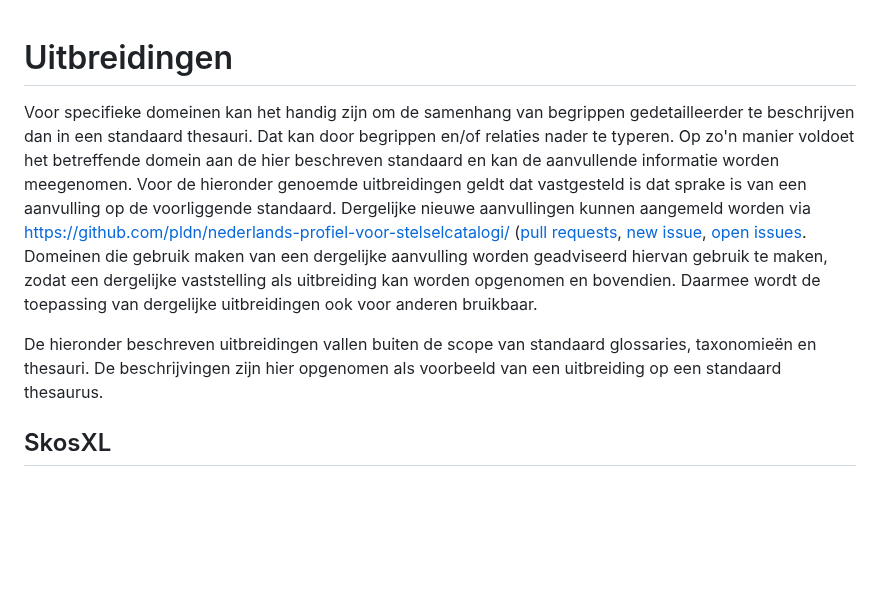
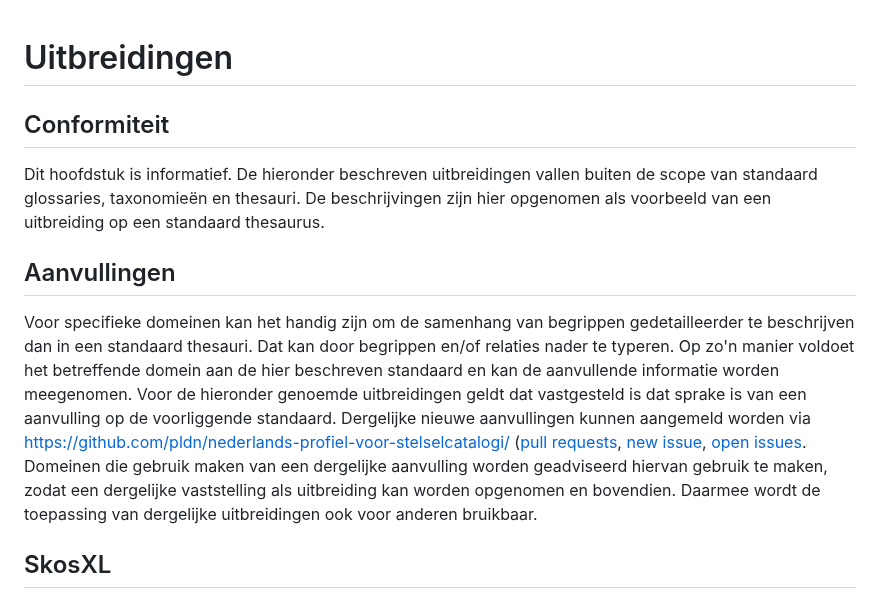
Before and after one commit to pldn/nederlands-profiel-voor-stelselcatalogi, a Markdown page: respec/H6-uitbreidingen.md, the part around the change. Rendered like a GitHub page; blank space fills up the shorter version.

```diff
--- a/respec/H6-uitbreidingen.md
+++ b/respec/H6-uitbreidingen.md
@@ -1,7 +1,10 @@
 # Uitbreidingen
+
+## Conformiteit
+Dit hoofdstuk is informatief. De hieronder beschreven uitbreidingen vallen buiten de scope van standaard glossaries, taxonomieën en thesauri. De beschrijvingen zijn hier opgenomen als voorbeeld van een uitbreiding op een standaard thesaurus.
+
+## Aanvullingen
 Voor specifieke domeinen kan het handig zijn om de samenhang van begrippen gedetailleerder te beschrijven dan in een standaard thesauri. Dat kan door begrippen en/of relaties nader te typeren. Op zo'n manier voldoet het betreffende domein aan de hier beschreven standaard en kan de aanvullende informatie worden meegenomen. Voor de hieronder genoemde uitbreidingen geldt dat vastgesteld is dat sprake is van een aanvulling op de voorliggende standaard. Dergelijke nieuwe aanvullingen kunnen aangemeld worden via https://github.com/pldn/nederlands-profiel-voor-stelselcatalogi/ ([pull requests](https://github.com/pldn/nederlands-profiel-voor-stelselcatalogi/pulls/), [new issue](https://github.com/pldn/nederlands-profiel-voor-stelselcatalogi/issues/new), [open issues](https://github.com/pldn/nederlands-profiel-voor-stelselcatalogi/issues/). Domeinen die gebruik maken van een dergelijke aanvulling worden geadviseerd hiervan gebruik te maken, zodat een dergelijke vaststelling als uitbreiding kan worden opgenomen en bovendien. Daarmee wordt de toepassing van dergelijke uitbreidingen ook voor anderen bruikbaar.
-
-De hieronder beschreven uitbreidingen vallen buiten de scope van standaard glossaries, taxonomieën en thesauri. De beschrijvingen zijn hier opgenomen als voorbeeld van een uitbreiding op een standaard thesaurus.
 
 ## SkosXL
 [SKOS-XL](https://www.w3.org/TR/skos-reference/#xl) [[SKOS-REFERENCE]] is een al wat langer bestaande uitbreiding op skos. SkosXL is ontwikkeld om ook kenmerken van een term vast te kunnen leggen, bijvoorbeeld meervoudsvormen.
```
